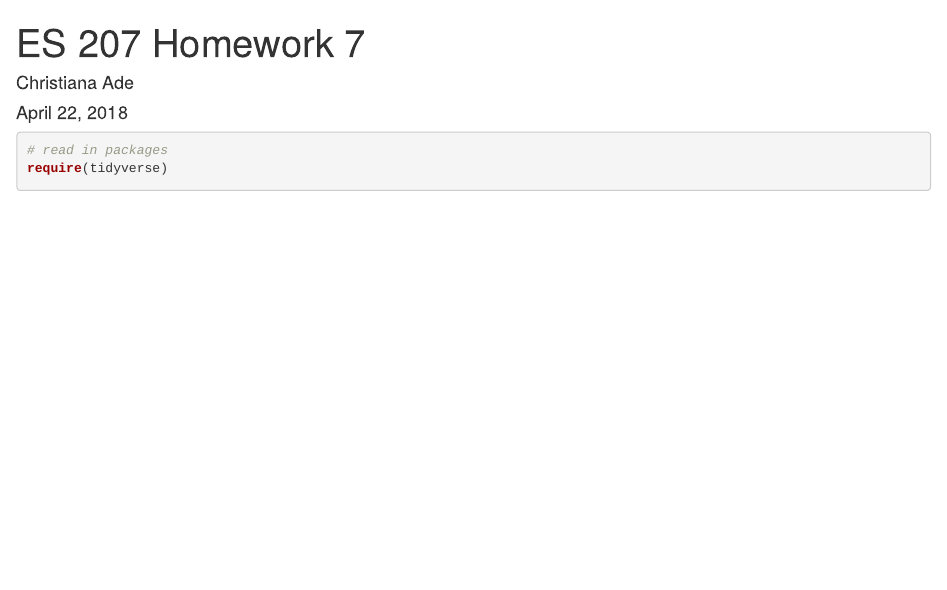
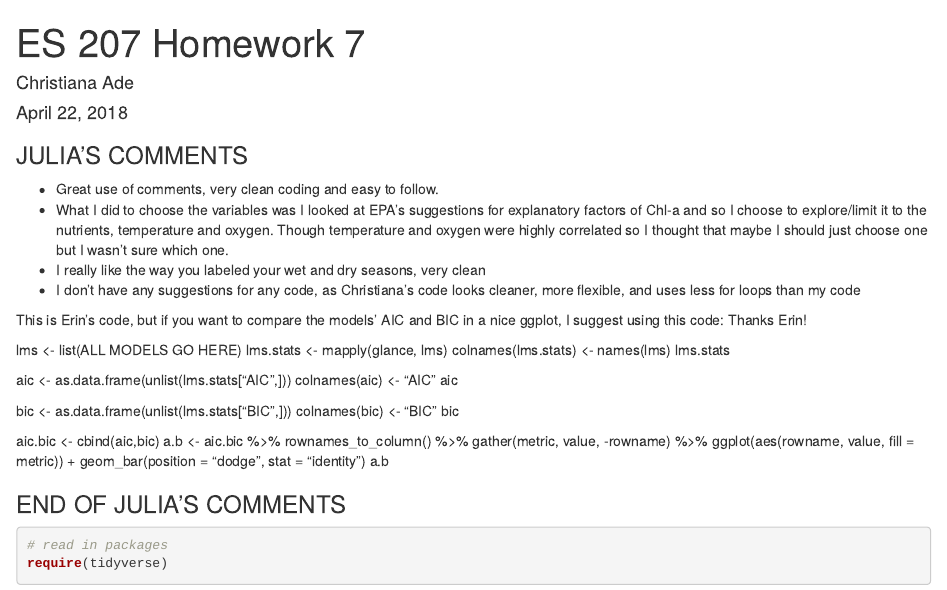
Before and after one commit to jburmistrova/es2018_Hw7, an R Markdown document (ES207_cade_hw7.Rmd): the page in a window 1100 px wide, from its top. Rendered offline with R 4.5, knitr and Pandoc, with nearby package versions; some code elsewhere in the file could not run offline.

Commit message:
Julia's Comments

````diff
--- a/ES207_cade_hw7.Rmd
+++ b/ES207_cade_hw7.Rmd
@@ -4,6 +4,39 @@ author: "Christiana Ade"
 date: "April 22, 2018"
 output: html_notebook
 ---
+
+### JULIA'S COMMENTS ###
+
+* Great use of comments, very clean coding and easy to follow.
+* What I did to choose the variables was I looked at EPA's suggestions for explanatory factors of Chl-a and so I choose to explore/limit it to the nutrients, temperature and oxygen. Though temperature and oxygen were highly correlated so I thought that maybe I should just choose one but I wasn't sure which one.
+* I really like the way you labeled your wet and dry seasons, very clean
+* I don't have any suggestions for any code, as Christiana's code looks cleaner, more flexible, and uses less for loops than my code
+
+This is Erin's code, but if you want to compare the models' AIC and BIC in a nice ggplot, I suggest using this code:
+Thanks Erin!
+
+lms <- list(ALL MODELS GO HERE)
+lms.stats <- mapply(glance, lms)
+colnames(lms.stats) <- names(lms)
+lms.stats
+
+aic <- as.data.frame(unlist(lms.stats["AIC",]))
+colnames(aic) <- "AIC"
+aic
+
+bic <- as.data.frame(unlist(lms.stats["BIC",]))
+colnames(bic) <- "BIC"
+bic
+
+aic.bic <- cbind(aic,bic)
+a.b <- aic.bic %>%
+  rownames_to_column() %>%
+  gather(metric, value, -rowname) %>%
+  ggplot(aes(rowname, value, fill = metric)) +
+  geom_bar(position = "dodge", stat = "identity")
+a.b
+
+### END OF JULIA'S COMMENTS ###
 
 ```{r}
 # read in packages
````
